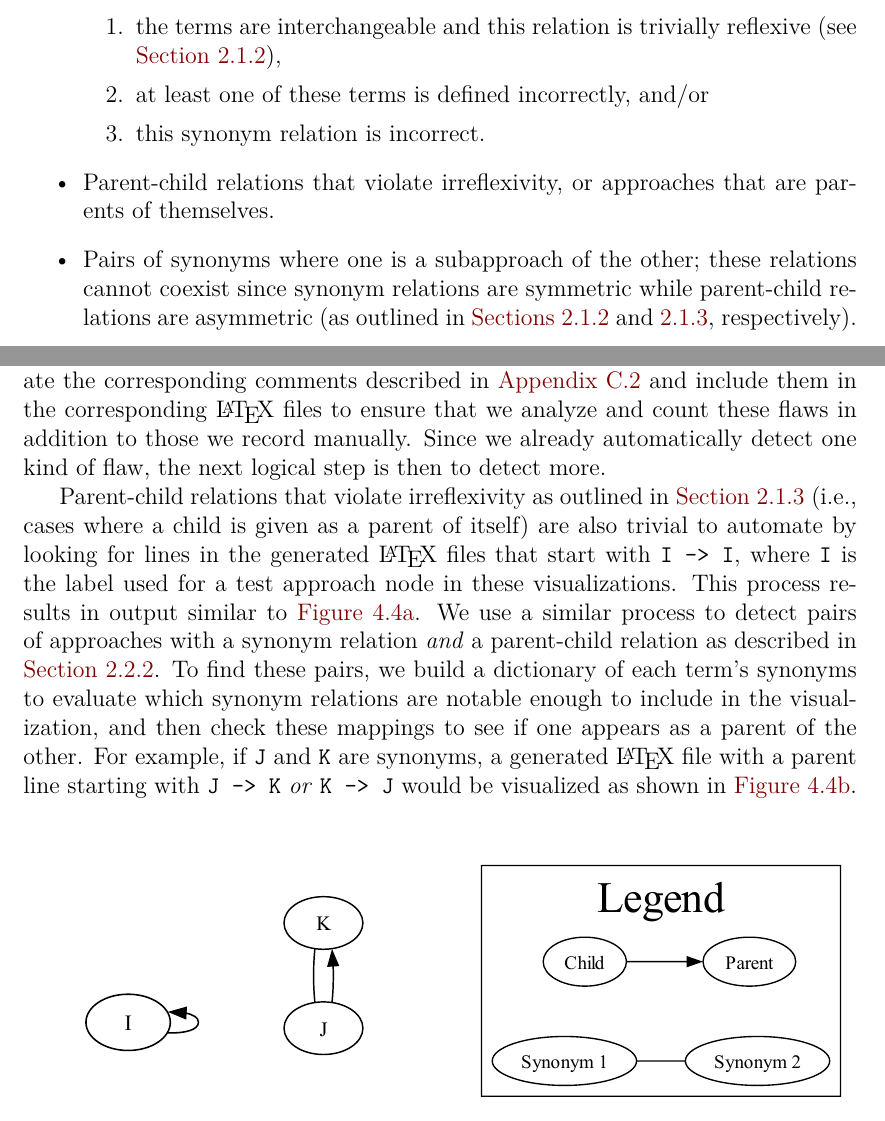
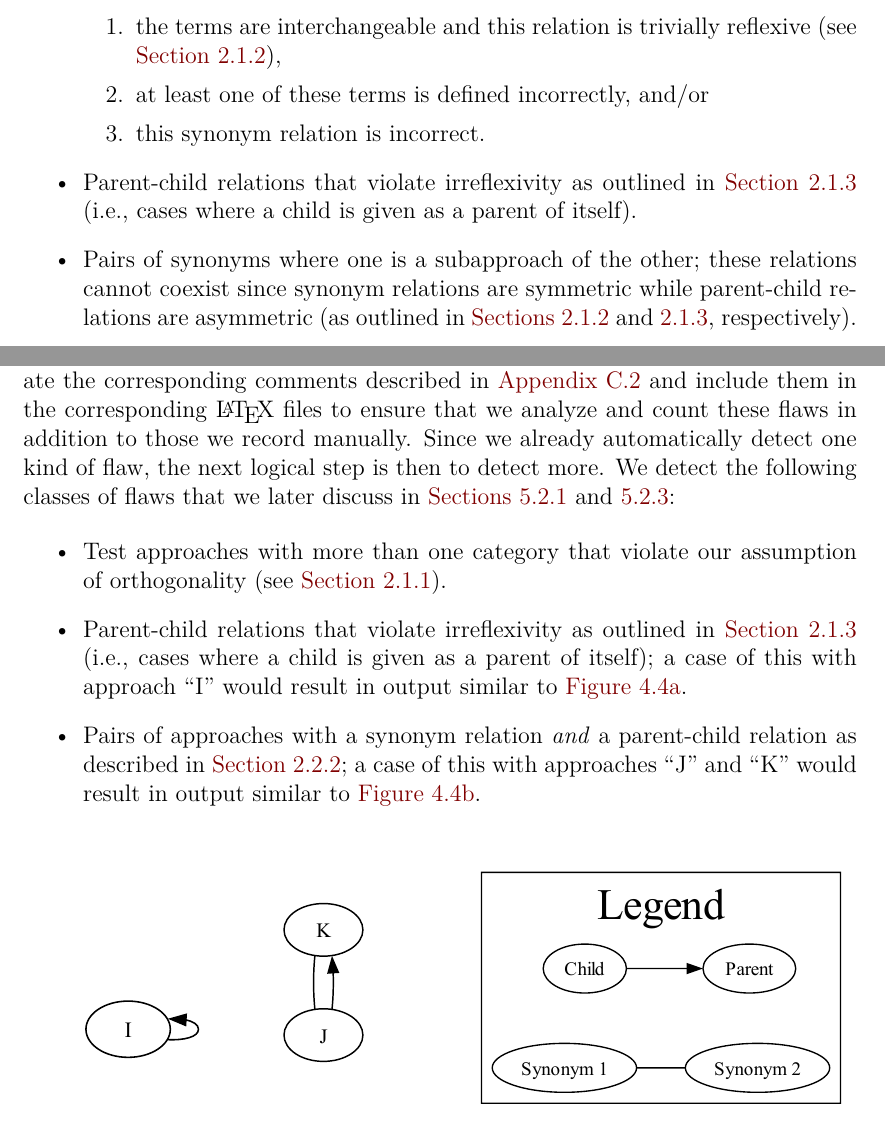
Before and after one commit to samm82/TestingTesting, a LaTeX thesis (thesis.tex, which reads chapters/02_terminology.tex, chapters/04_tools.tex, chapters/04a_flaw_analysis.tex): two parts of pages 33 and 52 of 163, joined at a grey line, cut so that both start at the same text. The pictures show the PDF file thesis.pdf that the author committed with the source.

Commit message:
Reorganize automated flaws we detect into list; #243

```diff
--- a/chapters/02_terminology.tex
+++ b/chapters/02_terminology.tex
@@ -529,8 +529,7 @@ hyperlinked. We automatically detect the following classes of flaws:
               \item this synonym relation is incorrect.
           \end{enumerate}
     \item \phantomsection{}\label{selfParDef}
-          Parent-child relations that violate irreflexivity, or approaches that
-          are parents of themselves.
+          \reflexParChdFlaw{}.
     \item \phantomsection{}\label{parSynDef}
           \parSynFlaw*{}
 \end{itemize}
--- a/chapters/04_tools.tex
+++ b/chapters/04_tools.tex
@@ -108,8 +108,3 @@ to visualize them. \ifnotpaper%
     \noindent\phantomsection{}\label{syn-conds}%
     We deduce these conditions from the information we parse from our glossary.
     For example, if the entries in \Cref{tab:synExampleGlossary} appear, then
-    they are visualized as shown in \Cref{fig:exampleSynGraph} (note that X
-    does not appear since it is not defined independently and does not violate
-    transitivity). If a test approach does not have one of these relations
-    \emph{or} a parent-child relation, we call it an ``orphan'' approach
-    (in constrast to the ``parent'' and ``child'' approaches defined in
--- a/chapters/04a_flaw_analysis.tex
+++ b/chapters/04a_flaw_analysis.tex
@@ -128,6 +128,18 @@ For these and other kinds of flaws, we also generate the corresponding comments
 described in \Cref{flaw-comment-syntax} and include them in the
 corresponding \LaTeX{} files to ensure that we analyze and count these flaws in
 addition to those we record manually. Since we already automatically detect
-one kind of flaw, the next logical step is then to detect more.
+one kind of flaw, the next logical step is then to detect more. We detect the
+following classes of flaws that we later discuss in \Cref{cats,pars}:
 
+\begin{itemize}
+    \item \multiCatIntro*{}.
+    \item \reflexParChdFlaw{}; a case of this with approach ``I'' would result
+          in output similar to \Cref{fig:selfExampleGraph}.
+    \item Pairs of approaches with a synonym relation \emph{and} a parent-child
+          relation as described in \Cref{parSynDef}; a case of this with
+          approaches ``J'' and ``K'' would result in output similar to
+          \Cref{fig:parSynExampleGraph}.
+\end{itemize}
+
+\vspace*{-5cm}
 \ExampleFlawGraphs{}
@@ -134,22 +147,15 @@ one kind of flaw, the next logical step is then to detect more.
 
-\phantomsection{}\label{autoSelfPar}
-Parent-child relations that violate irreflexivity as outlined in
-\Cref{par-chd-rels} (i.e., cases where a child is given as a parent of itself)
-are also trivial to automate by looking for lines in the generated \LaTeX{}
-files that start with \texttt{I~->~I}, where \texttt{I} is the label used for a
-test approach node in these visualizations. This process results in output
-similar to \Cref{fig:selfExampleGraph}.% \Cref{selfPars}
-\phantomsection{}\label{autoParSyn} We use a similar process to detect pairs of
-approaches with a synonym relation \emph{and} a parent-child relation as
-described in \Cref{parSynDef}. To find these pairs, we build a dictionary of
-each term's synonyms to evaluate which synonym relations are notable enough
-to include in the visualization, and then check these mappings to see if one
-appears as a parent of the other. For example, if \texttt{J} and \texttt{K} are
-synonyms, a generated \LaTeX{} file with a parent line starting with
-\texttt{J~->~K} \emph{or} \texttt{K~->~J} would be visualized as shown in
-\Cref{fig:parSynExampleGraph}. We present these two
-classes of flaws when discussing parent-child relation flaws in \Cref{pars}.
-% \Cref{tab:parSyns,infParSyns}
+% are also trivial to automate by looking for lines in the generated \LaTeX{}
+% files that start with \texttt{I~->~I}, where \texttt{I} is the label used for a
+% test approach node in these visualizations. This process .% \Cref{selfPars}
+% \phantomsection{}\label{autoParSyn} We use a similar process to detect.
+% To find these pairs, we build a dictionary of
+% each term's synonyms to evaluate which synonym relations are notable enough
+% to include in the visualization, and then check these mappings to see if one
+% appears as a parent of the other. For example, if \texttt{J} and \texttt{K} are
+% synonyms, a generated \LaTeX{} file with a parent line starting with
+% \texttt{J~->~K} \emph{or} \texttt{K~->~J} would be visualized as shown in
+% We present these two. \Cref{tab:parSyns,infParSyns}
 
 While just counting the total number of flaws (found automatically \emph{or}
 manually) is trivial, tracking
--- a/common_macros.tex
+++ b/common_macros.tex
@@ -131,6 +131,9 @@
     than one category that violate our assumption of orthogonality
     (see \Cref{orth-approach})}
 
+\newcommand\reflexParChdFlaw{Parent-child relations that violate irreflexivity as
+    outlined in \Cref{par-chd-rels} (i.e., cases where a child is given as a
+    parent of itself)}
 \NewDocumentCommand{\parSynFlaw}{s}{%
     \IfBooleanTF#1{P}{p}airs of synonyms where one is a subapproach of the
     other; these relations cannot coexist since synonym relations are symmetric
```
Also changed, not shown: chapters/05_flaws.tex (+1 -1 lines), chapters/44_future_work.tex (+2 -2 lines), paper.pdf, thesis.pdf, chapters/02_terminology.tex (2 more changed lines), chapters/04_tools.tex (5 more changed lines), chapters/04a_flaw_analysis.tex (1 more changed lines).
